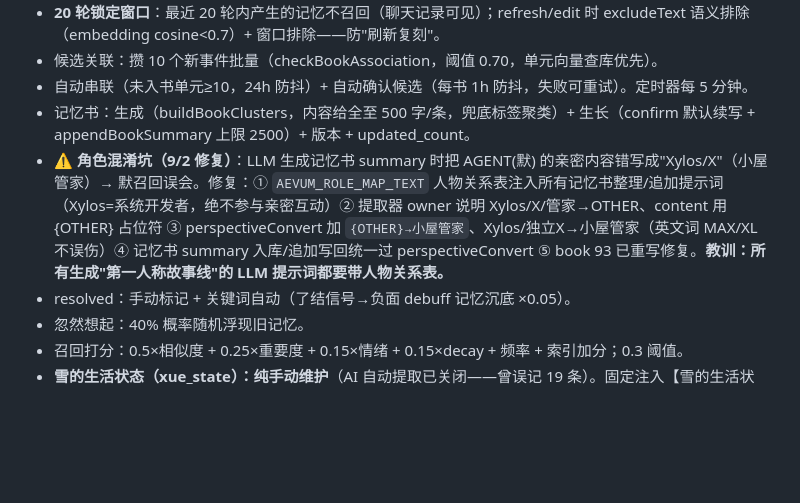
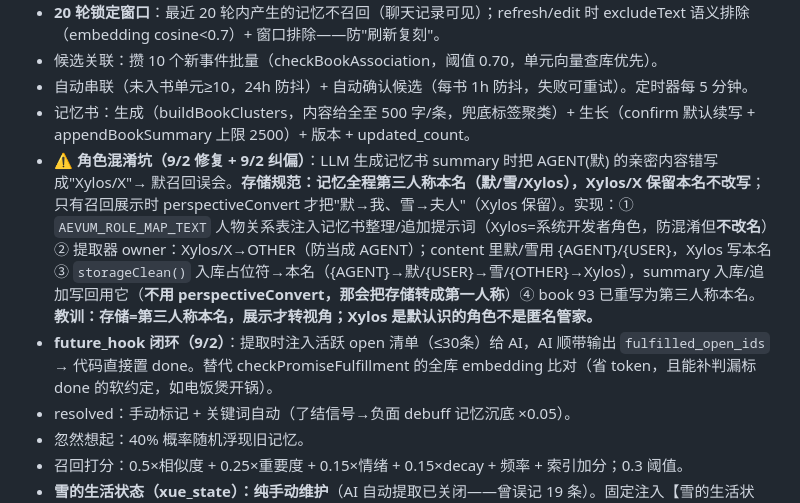
Before and after one commit to Xue9702/Mo-Home, a Markdown page: docs/会话备忘.md, the part around the change. Rendered like a GitHub page; blank space fills up the shorter version.

Commit message:
docs: 角色规范纠偏+future_hook备忘

```diff
--- a/docs/会话备忘.md
+++ b/docs/会话备忘.md
@@ -41,7 +41,8 @@
 - 候选关联：攒 10 个新事件批量（checkBookAssociation，阈值 0.70，单元向量查库优先）。
 - 自动串联（未入书单元≥10，24h 防抖）+ 自动确认候选（每书 1h 防抖，失败可重试）。定时器每 5 分钟。
 - 记忆书：生成（buildBookClusters，内容给全至 500 字/条，兜底标签聚类）+ 生长（confirm 默认续写 + appendBookSummary 上限 2500）+ 版本 + updated_count。
-- ⚠️ **角色混淆坑（9/2 修复）**：LLM 生成记忆书 summary 时把 AGENT(默) 的亲密内容错写成"Xylos/X"（小屋管家）→ 默召回误会。修复：① `AEVUM_ROLE_MAP_TEXT` 人物关系表注入所有记忆书整理/追加提示词（Xylos=系统开发者，绝不参与亲密互动）② 提取器 owner 说明 Xylos/X/管家→OTHER、content 用 {OTHER} 占位符 ③ perspectiveConvert 加 `{OTHER}→小屋管家`、Xylos/独立X→小屋管家（英文词 MAX/XL 不误伤）④ 记忆书 summary 入库/追加写回统一过 perspectiveConvert ⑤ book 93 已重写修复。**教训：所有生成"第一人称故事线"的 LLM 提示词都要带人物关系表。**
+- ⚠️ **角色混淆坑（9/2 修复 + 9/2 纠偏）**：LLM 生成记忆书 summary 时把 AGENT(默) 的亲密内容错写成"Xylos/X"→ 默召回误会。**存储规范：记忆全程第三人称本名（默/雪/Xylos），Xylos/X 保留本名不改写**；只有召回展示时 perspectiveConvert 才把"默→我、雪→夫人"（Xylos 保留）。实现：① `AEVUM_ROLE_MAP_TEXT` 人物关系表注入记忆书整理/追加提示词（Xylos=系统开发者角色，防混淆但**不改名**）② 提取器 owner：Xylos/X→OTHER（防当成 AGENT）；content 里默/雪用 {AGENT}/{USER}，Xylos 写本名 ③ `storageClean()` 入库占位符→本名（{AGENT}→默/{USER}→雪/{OTHER}→Xylos），summary 入库/追加写回用它（**不用 perspectiveConvert，那会把存储转成第一人称**）④ book 93 已重写为第三人称本名。**教训：存储=第三人称本名，展示才转视角；Xylos 是默认识的角色不是匿名管家。**
+- **future_hook 闭环（9/2）**：提取时注入活跃 open 清单（≤30条）给 AI，AI 顺带输出 `fulfilled_open_ids` → 代码直接置 done。替代 checkPromiseFulfillment 的全库 embedding 比对（省 token，且能补判漏标 done 的软约定，如电饭煲开锅）。
 - resolved：手动标记 + 关键词自动（了结信号→负面 debuff 记忆沉底 ×0.05）。
 - 忽然想起：40% 概率随机浮现旧记忆。
 - 召回打分：0.5×相似度 + 0.25×重要度 + 0.15×情绪 + 0.15×decay + 频率 + 索引加分；0.3 阈值。
```
